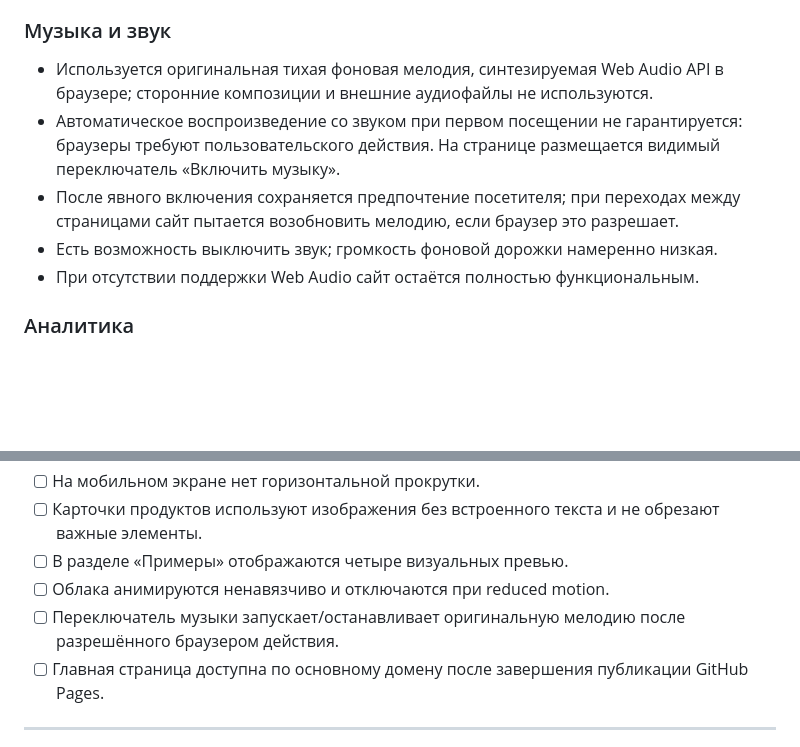
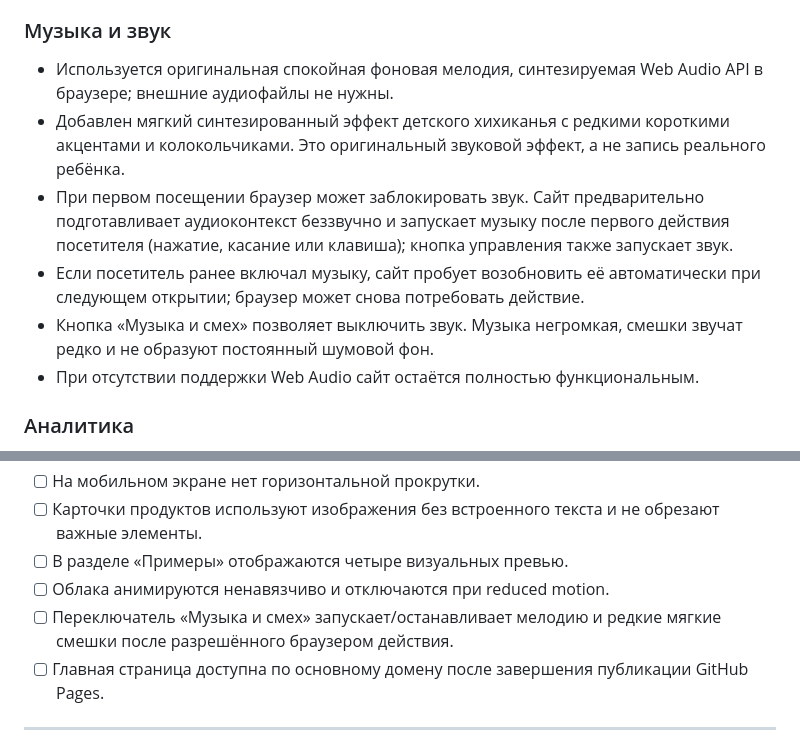
Before and after one commit to alexvakarin88-code/Tropinka_kids, a Markdown page: docs/TECHNICAL-SPECIFICATION.md, 2 parts joined by grey strips. GitHub-like rendering; blank space fills up the shorter version.

Commit message:
Document browser autoplay behavior and gentle giggle sound effects

```diff
--- a/docs/TECHNICAL-SPECIFICATION.md
+++ b/docs/TECHNICAL-SPECIFICATION.md
@@ -320,10 +320,11 @@
 - Основной контент должен оставаться доступным без сторонних виджетов.
 
 ### Музыка и звук
-- Используется оригинальная тихая фоновая мелодия, синтезируемая Web Audio API в браузере; сторонние композиции и внешние аудиофайлы не используются.
-- Автоматическое воспроизведение со звуком при первом посещении не гарантируется: браузеры требуют пользовательского действия. На странице размещается видимый переключатель «Включить музыку».
-- После явного включения сохраняется предпочтение посетителя; при переходах между страницами сайт пытается возобновить мелодию, если браузер это разрешает.
-- Есть возможность выключить звук; громкость фоновой дорожки намеренно низкая.
+- Используется оригинальная спокойная фоновая мелодия, синтезируемая Web Audio API в браузере; внешние аудиофайлы не нужны.
+- Добавлен мягкий синтезированный эффект детского хихиканья с редкими короткими акцентами и колокольчиками. Это оригинальный звуковой эффект, а не запись реального ребёнка.
+- При первом посещении браузер может заблокировать звук. Сайт предварительно подготавливает аудиоконтекст беззвучно и запускает музыку после первого действия посетителя (нажатие, касание или клавиша); кнопка управления также запускает звук.
+- Если посетитель ранее включал музыку, сайт пробует возобновить её автоматически при следующем открытии; браузер может снова потребовать действие.
+- Кнопка «Музыка и смех» позволяет выключить звук. Музыка негромкая, смешки звучат редко и не образуют постоянный шумовой фон.
 - При отсутствии поддержки Web Audio сайт остаётся полностью функциональным.
 
 ### Аналитика
@@ -400,7 +401,7 @@
 - [ ] Карточки продуктов используют изображения без встроенного текста и не обрезают важные элементы.
 - [ ] В разделе «Примеры» отображаются четыре визуальных превью.
 - [ ] Облака анимируются ненавязчиво и отключаются при reduced motion.
-- [ ] Переключатель музыки запускает/останавливает оригинальную мелодию после разрешённого браузером действия.
+- [ ] Переключатель «Музыка и смех» запускает/останавливает мелодию и редкие мягкие смешки после разрешённого браузером действия.
 - [ ] Главная страница доступна по основному домену после завершения публикации GitHub Pages.
 
 ---
```
